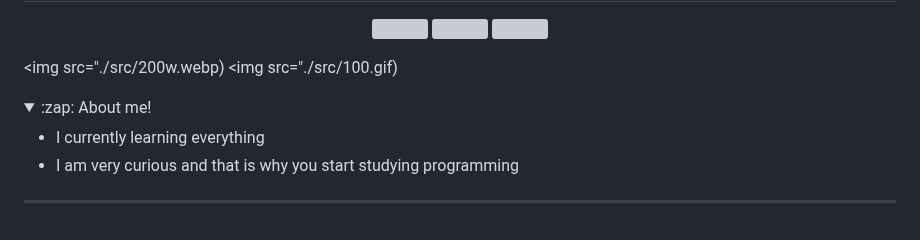
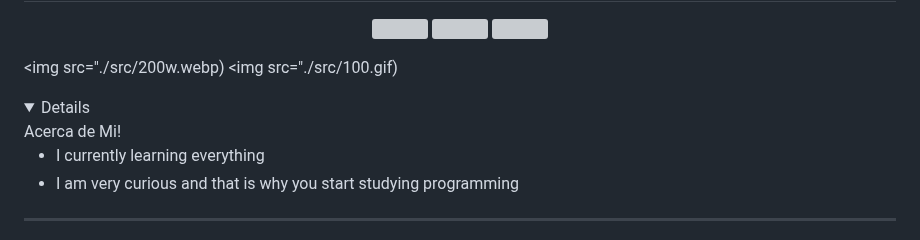
Before and after one commit to JonathanVargasRoa/JonathanVargasRoa.github.io, a Markdown page: README.md, the part around the change. GitHub-like rendering; folded sections open; grey boxes are pictures that could not be loaded.

```diff
--- a/README.md
+++ b/README.md
@@ -11,9 +11,11 @@
 
 <img src="./src/200w.webp)
 <img src="./src/100.gif)
+
 </p align="center">
+
 <details>
-  <summary>:zap: About me!</summary>
+ Acerca de Mi!</summary>
 
 
 - I currently learning everything
```
